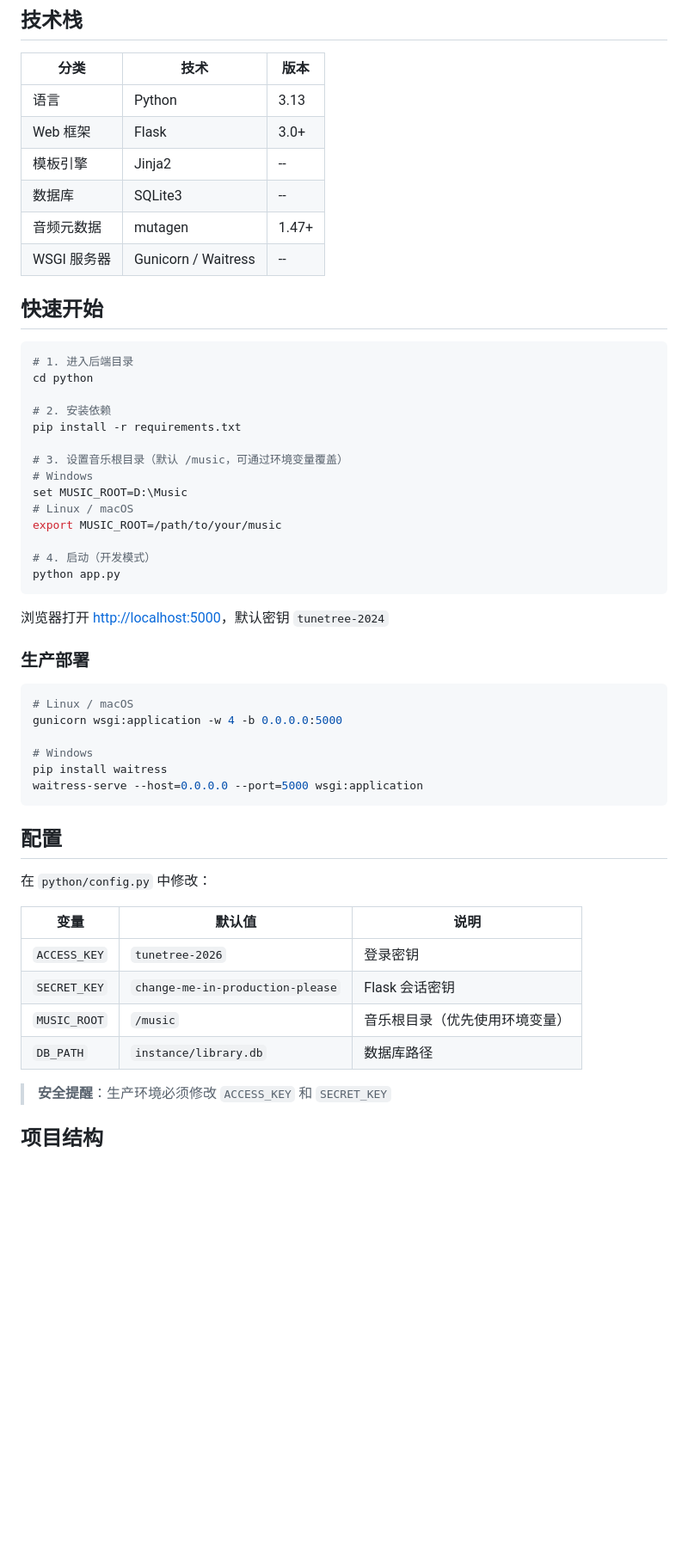
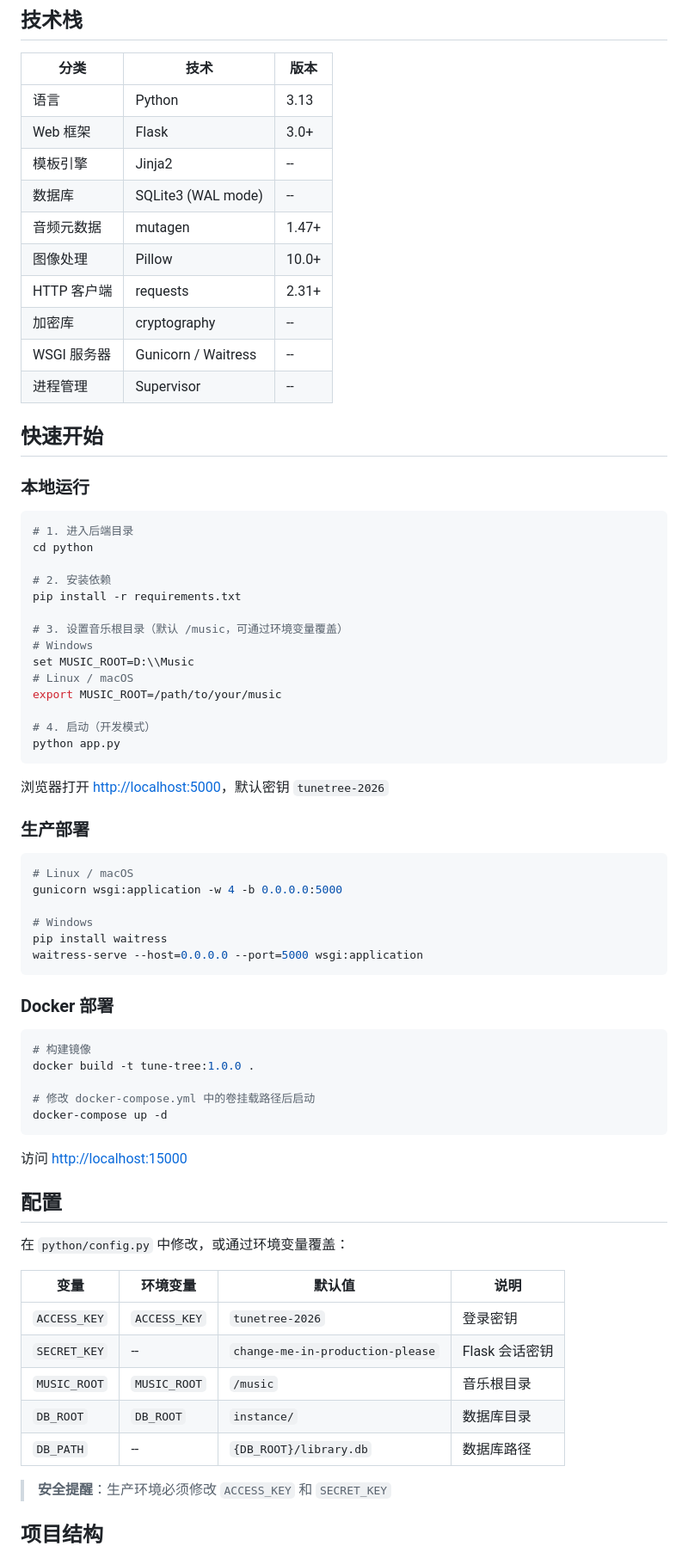
Before and after one commit to me1dlinger/tune-tree, a Markdown page: README.md, the part around one of its changes. Shown at 86% size. Drawn GitHub-style; blank space fills up the shorter version.

````diff
--- a/README.md
+++ b/README.md
@@ -83,11 +84,17 @@
 | 语言       | Python              | 3.13  |
 | Web 框架   | Flask               | 3.0+  |
 | 模板引擎     | Jinja2              | --    |
-| 数据库      | SQLite3             | --    |
+| 数据库      | SQLite3 (WAL mode)  | --    |
 | 音频元数据    | mutagen             | 1.47+ |
+| 图像处理     | Pillow              | 10.0+ |
+| HTTP 客户端  | requests            | 2.31+ |
+| 加密库      | cryptography        | --    |
 | WSGI 服务器 | Gunicorn / Waitress | --    |
+| 进程管理     | Supervisor          | --    |
 
 ## 快速开始
+
+### 本地运行
 
 ```bash
 # 1. 进入后端目录
@@ -98,7 +105,7 @@ pip install -r requirements.txt
 
 # 3. 设置音乐根目录（默认 /music，可通过环境变量覆盖）
 # Windows
-set MUSIC_ROOT=D:\Music
+set MUSIC_ROOT=D:\\Music
 # Linux / macOS
 export MUSIC_ROOT=/path/to/your/music
 
@@ -106,7 +113,7 @@ export MUSIC_ROOT=/path/to/your/music
 python app.py
 ```
 
-浏览器打开 <http://localhost:5000>，默认密钥 `tunetree-2024`
+浏览器打开 <http://localhost:5000>，默认密钥 `tunetree-2026`
 
 ### 生产部署
 
@@ -119,16 +126,29 @@ pip install waitress
 waitress-serve --host=0.0.0.0 --port=5000 wsgi:application
 ```
 
+### Docker 部署
+
+```bash
+# 构建镜像
+docker build -t tune-tree:1.0.0 .
+
+# 修改 docker-compose.yml 中的卷挂载路径后启动
+docker-compose up -d
+```
+
+访问 <http://localhost:15000>
+
 ## 配置
 
-在 `python/config.py` 中修改：
+在 `python/config.py` 中修改，或通过环境变量覆盖：
 
-| 变量           | 默认值                              | 说明              |
-| ------------ | -------------------------------- | --------------- |
-| `ACCESS_KEY` | `tunetree-2026`                  | 登录密钥            |
-| `SECRET_KEY` | `change-me-in-production-please` | Flask 会话密钥      |
-| `MUSIC_ROOT` | `/music`                         | 音乐根目录（优先使用环境变量） |
-| `DB_PATH`    | `instance/library.db`            | 数据库路径           |
+| 变量           | 环境变量          | 默认值                              | 说明              |
+| ------------ | --------------- | -------------------------------- | --------------- |
+| `ACCESS_KEY` | `ACCESS_KEY`    | `tunetree-2026`                  | 登录密钥            |
+| `SECRET_KEY` | --              | `change-me-in-production-please` | Flask 会话密钥      |
+| `MUSIC_ROOT` | `MUSIC_ROOT`    | `/music`                         | 音乐根目录           |
+| `DB_ROOT`    | `DB_ROOT`       | `instance/`                      | 数据库目录           |
+| `DB_PATH`    | --              | `{DB_ROOT}/library.db`           | 数据库路径           |
 
 > **安全提醒**：生产环境必须修改 `ACCESS_KEY` 和 `SECRET_KEY`
 
````
Also changed, not shown: other parts of README.md (+149 -39 lines).
